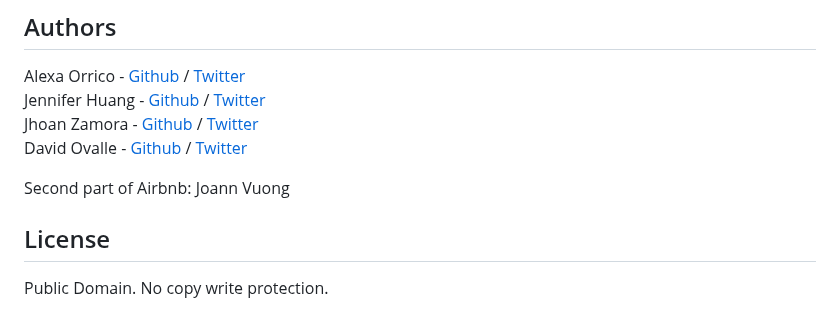
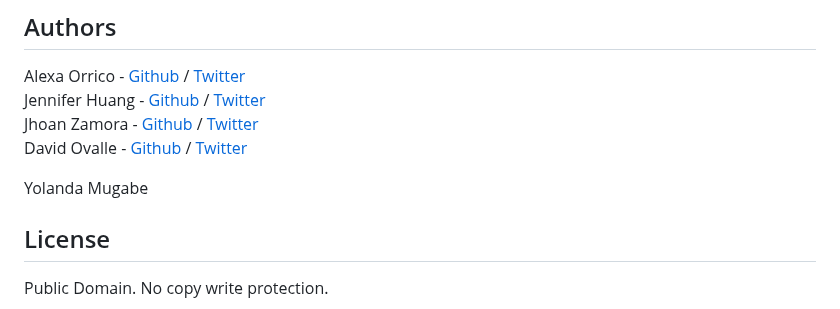
Before and after one commit to Yoliyolanda/AirBnB_clone_v4, a Markdown page: README.md, the part around the change. GitHub-like rendering.

```diff
--- a/README.md
+++ b/README.md
@@ -159,6 +159,6 @@ Jennifer Huang - [Github](https://github.com/jhuang10123) / [Twitter](https://tw
 Jhoan Zamora - [Github](https://github.com/jzamora5) / [Twitter](https://twitter.com/JhoanZamora10)
 David Ovalle - [Github](https://github.com/Nukemenonai) / [Twitter](https://twitter.com/disartDave)
 
-Second part of Airbnb: Joann Vuong
+Yolanda Mugabe
 ## License
 Public Domain. No copy write protection.
```
